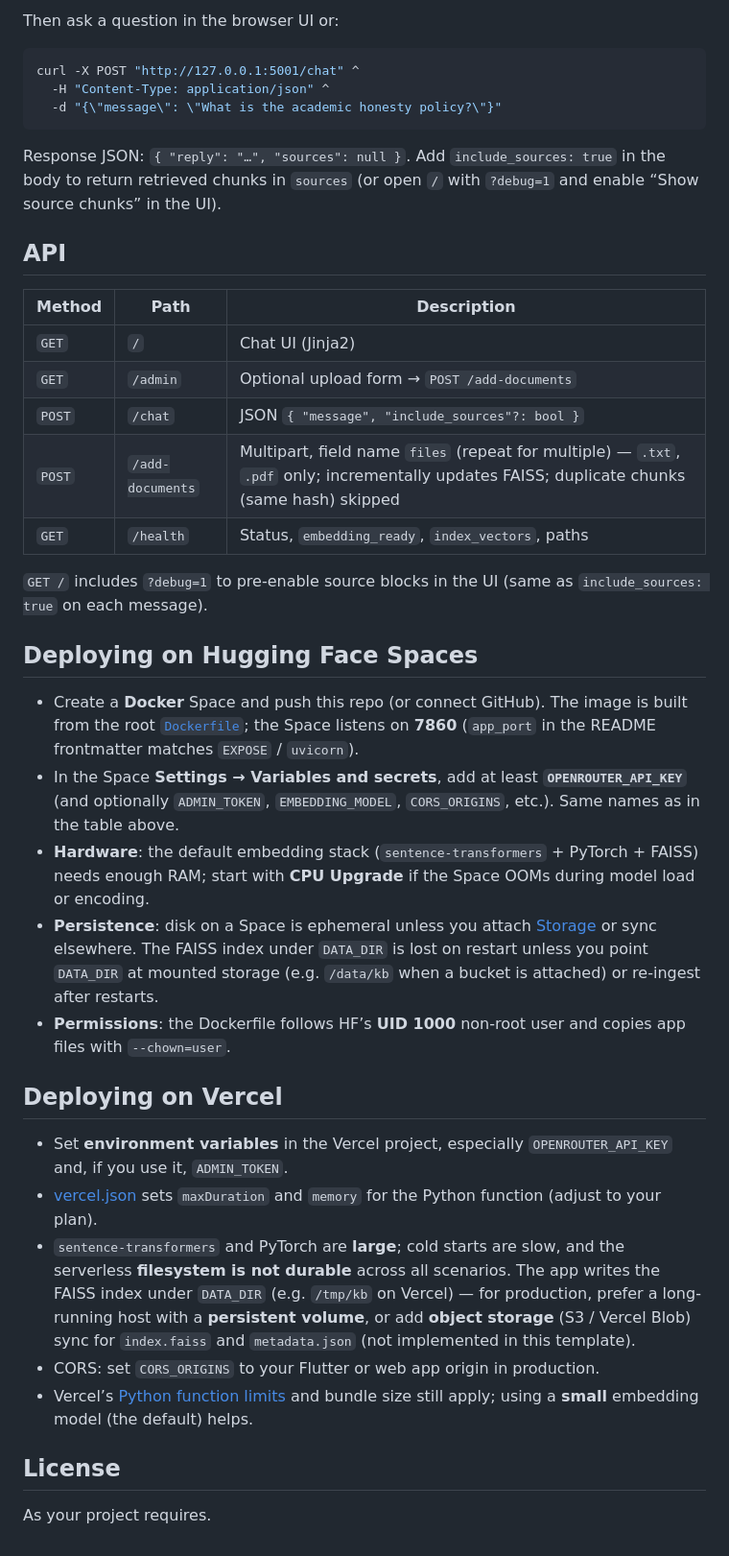
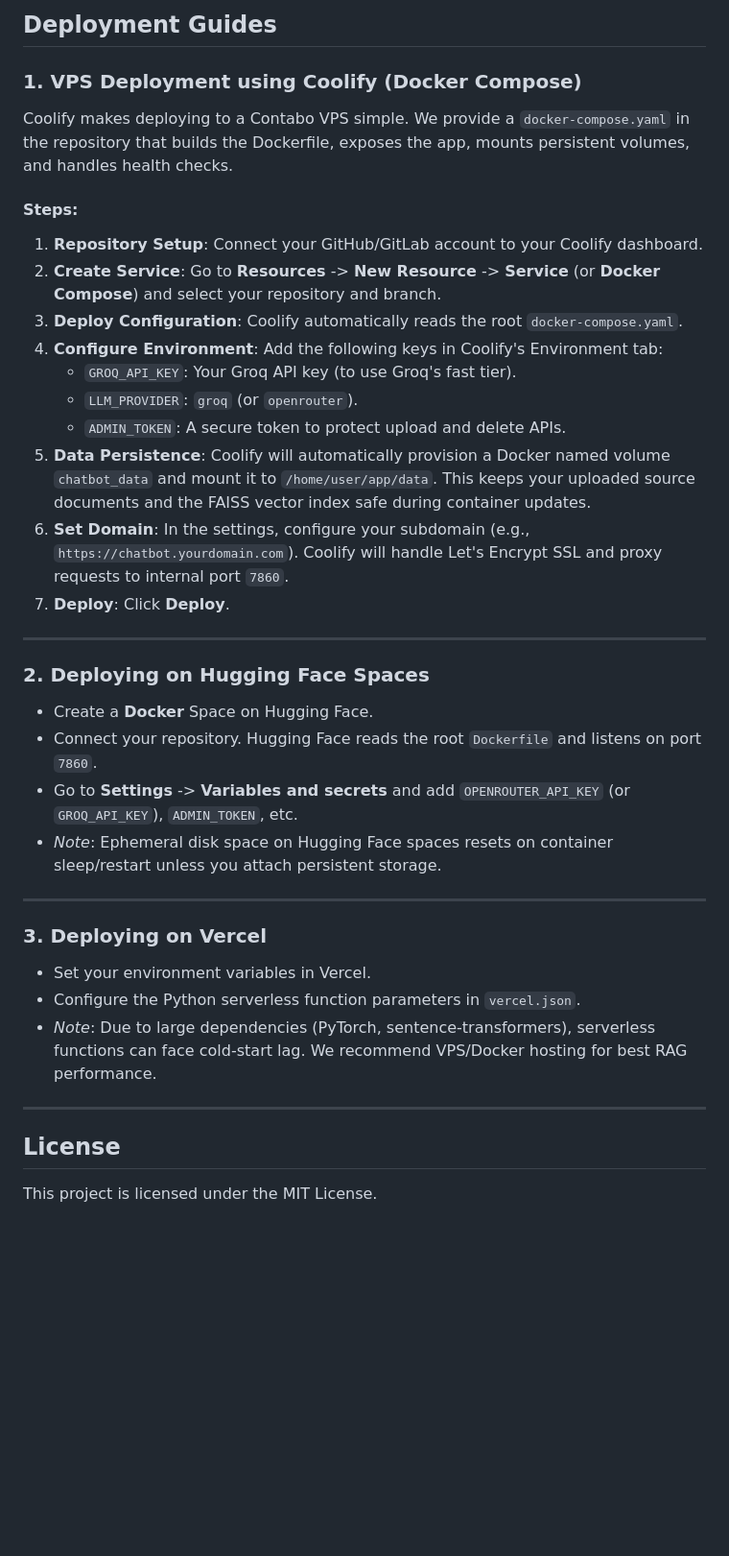
Before and after one commit to hz-awaisali/chatBotFYP, a Markdown page: README.md, the part around one of its changes. Shown at 96% size. Rendered like a GitHub page; blank space fills up the shorter version.

Commit message:
docs: overhaul README with dual LLM provider support, improved API documentation, and VPS deployment guides

````diff
--- a/README.md
+++ b/README.md
@@ -72,42 +110,41 @@ If you set `ADMIN_TOKEN`, add `-H "X-Admin-Token: YOUR_TOKEN"`.
 
-Then ask a question in the browser UI or:
+## Deployment Guides
 
-```bash
-curl -X POST "http://127.0.0.1:5001/chat" ^
-  -H "Content-Type: application/json" ^
-  -d "{\"message\": \"What is the academic honesty policy?\"}"
-```
+### 1. VPS Deployment using Coolify (Docker Compose)
 
-Response JSON: `{ "reply": "…", "sources": null }`. Add `include_sources: true` in the body to return retrieved chunks in `sources` (or open `/` with `?debug=1` and enable “Show source chunks” in the UI).
+Coolify makes deploying to a Contabo VPS simple. We provide a `docker-compose.yaml` in the repository that builds the Dockerfile, exposes the app, mounts persistent volumes, and handles health checks.
 
-## API
+#### Steps:
+1.  **Repository Setup**: Connect your GitHub/GitLab account to your Coolify dashboard.
+2.  **Create Service**: Go to **Resources** -> **New Resource** -> **Service** (or **Docker Compose**) and select your repository and branch.
+3.  **Deploy Configuration**: Coolify automatically reads the root `docker-compose.yaml`.
+4.  **Configure Environment**: Add the following keys in Coolify's Environment tab:
+    *   `GROQ_API_KEY`: Your Groq API key (to use Groq's fast tier).
+    *   `LLM_PROVIDER`: `groq` (or `openrouter`).
+    *   `ADMIN_TOKEN`: A secure token to protect upload and delete APIs.
+5.  **Data Persistence**: Coolify will automatically provision a Docker named volume `chatbot_data` and mount it to `/home/user/app/data`. This keeps your uploaded source documents and the FAISS vector index safe during container updates.
+6.  **Set Domain**: In the settings, configure your subdomain (e.g., `https://chatbot.yourdomain.com`). Coolify will handle Let's Encrypt SSL and proxy requests to internal port `7860`.
+7.  **Deploy**: Click **Deploy**.
 
-| Method | Path | Description |
-| ------ | ---- | ----------- |
-| `GET` | `/` | Chat UI (Jinja2) |
-| `GET` | `/admin` | Optional upload form → `POST /add-documents` |
-| `POST` | `/chat` | JSON `{ "message", "include_sources"?: bool }` |
-| `POST` | `/add-documents` | Multipart, field name `files` (repeat for multiple) — `.txt`, `.pdf` only; incrementally updates FAISS; duplicate chunks (same hash) skipped |
-| `GET` | `/health` | Status, `embedding_ready`, `index_vectors`, paths |
+---
 
-`GET /` includes `?debug=1` to pre-enable source blocks in the UI (same as `include_sources: true` on each message).
+### 2. Deploying on Hugging Face Spaces
 
-## Deploying on Hugging Face Spaces
+*   Create a **Docker** Space on Hugging Face.
+*   Connect your repository. Hugging Face reads the root `Dockerfile` and listens on port `7860`.
+*   Go to **Settings** -> **Variables and secrets** and add `OPENROUTER_API_KEY` (or `GROQ_API_KEY`), `ADMIN_TOKEN`, etc.
+*   *Note*: Ephemeral disk space on Hugging Face spaces resets on container sleep/restart unless you attach persistent storage.
 
-- Create a **Docker** Space and push this repo (or connect GitHub). The image is built from the root [`Dockerfile`](Dockerfile); the Space listens on **7860** (`app_port` in the README frontmatter matches `EXPOSE` / `uvicorn`).
-- In the Space **Settings → Variables and secrets**, add at least **`OPENROUTER_API_KEY`** (and optionally `ADMIN_TOKEN`, `EMBEDDING_MODEL`, `CORS_ORIGINS`, etc.). Same names as in the table above.
-- **Hardware**: the default embedding stack (`sentence-transformers` + PyTorch + FAISS) needs enough RAM; start with **CPU Upgrade** if the Space OOMs during model load or encoding.
-- **Persistence**: disk on a Space is ephemeral unless you attach [Storage](https://huggingface.co/docs/hub/storage-buckets) or sync elsewhere. The FAISS index under `DATA_DIR` is lost on restart unless you point `DATA_DIR` at mounted storage (e.g. `/data/kb` when a bucket is attached) or re-ingest after restarts.
-- **Permissions**: the Dockerfile follows HF’s **UID 1000** non-root user and copies app files with `--chown=user`.
+---
 
-## Deploying on Vercel
+### 3. Deploying on Vercel
 
-- Set **environment variables** in the Vercel project, especially `OPENROUTER_API_KEY` and, if you use it, `ADMIN_TOKEN`.
-- [vercel.json](vercel.json) sets `maxDuration` and `memory` for the Python function (adjust to your plan).
-- `sentence-transformers` and PyTorch are **large**; cold starts are slow, and the serverless **filesystem is not durable** across all scenarios. The app writes the FAISS index under `DATA_DIR` (e.g. `/tmp/kb` on Vercel) — for production, prefer a long-running host with a **persistent volume**, or add **object storage** (S3 / Vercel Blob) sync for `index.faiss` and `metadata.json` (not implemented in this template).
-- CORS: set `CORS_ORIGINS` to your Flutter or web app origin in production.
-- Vercel’s [Python function limits](https://vercel.com/docs/functions/runtimes/python) and bundle size still apply; using a **small** embedding model (the default) helps.
+*   Set your environment variables in Vercel.
+*   Configure the Python serverless function parameters in `vercel.json`.
+*   *Note*: Due to large dependencies (PyTorch, sentence-transformers), serverless functions can face cold-start lag. We recommend VPS/Docker hosting for best RAG performance.
+
+---
 
 ## License
 
-As your project requires.
+This project is licensed under the MIT License.
````
Also changed, not shown: other parts of README.md (+74 -36 lines).
